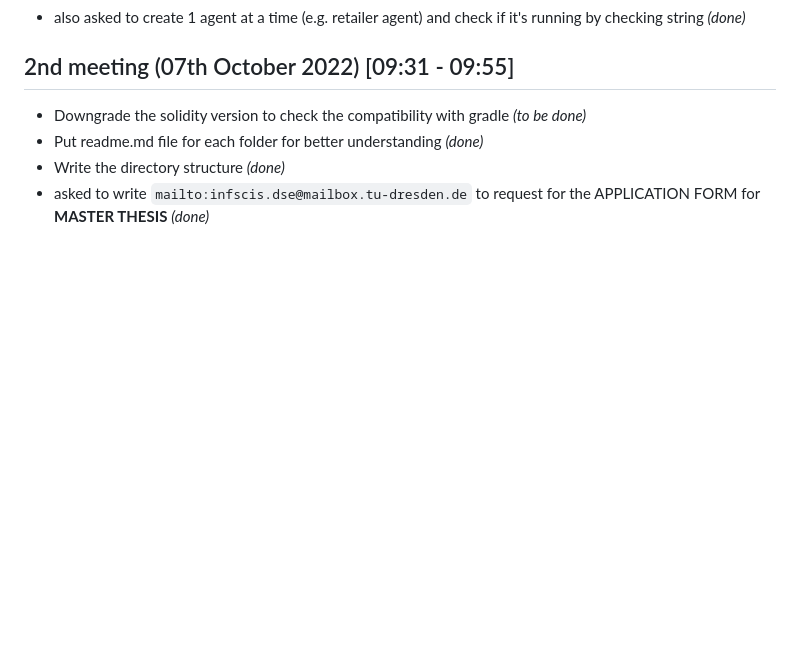
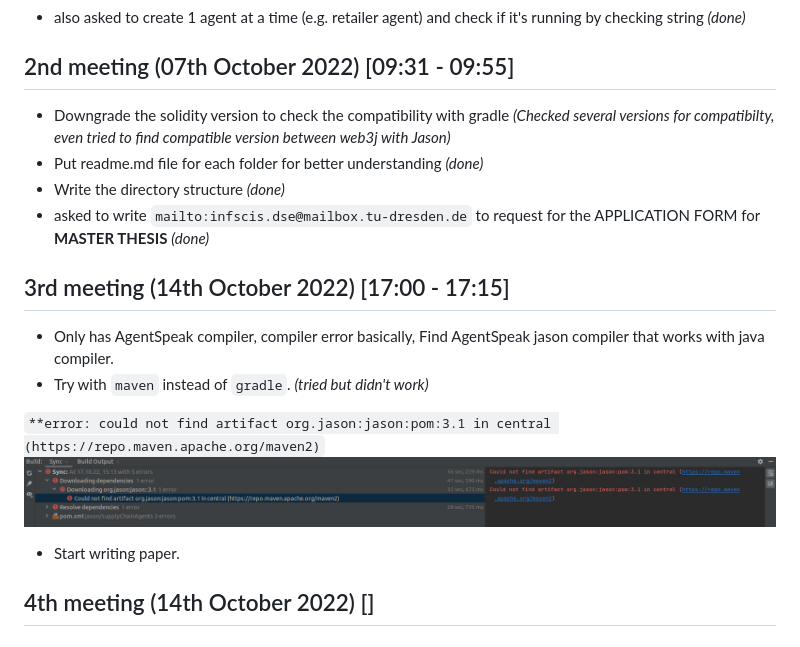
Before and after one commit to mullick1998/Agents-SmartContract-Development, a Markdown page: meeting (Orçun Oruç)/README.md, the part around the change. Rendered like a GitHub page; pictures changed too: images/mavenFail_jason.png (added); blank space fills up the shorter version.

```diff
--- a/meeting (Orçun Oruç)/README.md
+++ b/meeting (Orçun Oruç)/README.md
@@ -9,7 +9,18 @@
 
 
 ## 2nd meeting (07th October 2022) [09:31 - 09:55]
-- Downgrade the solidity version to check the compatibility with gradle <span style="color: red"> _(to be done)_  </span>
+- Downgrade the solidity version to check the compatibility with gradle <span style="color: orange"> _(Checked several versions for compatibilty, even tried to find compatible version between web3j with Jason)_  </span>
 - Put readme.md file for each folder for better understanding <span style="color: green"> _(done)_  </span>
 - Write the directory structure <span style="color: green"> _(done)_  </span>
 - asked to write `mailto:infscis.dse@mailbox.tu-dresden.de`  to request for the APPLICATION FORM for **MASTER THESIS** <span style="color: green"> _(done)_  </span>
+
+
+## 3rd meeting (14th October 2022) [17:00 - 17:15]
+- Only has AgentSpeak compiler, compiler error basically, Find AgentSpeak jason compiler that works with java compiler.
+- Try with `maven` instead of `gradle`. <span style="color: orange"> _(tried but didn't work)_  </span>
+
+`**error: could not find artifact org.jason:jason:pom:3.1 in central (https://repo.maven.apache.org/maven2)`
+![Jason package fail in maven](../images/mavenFail_jason.png)
+- Start writing paper.
+
+## 4th meeting (14th October 2022) []
```
Also changed, not shown: 11 other files.
